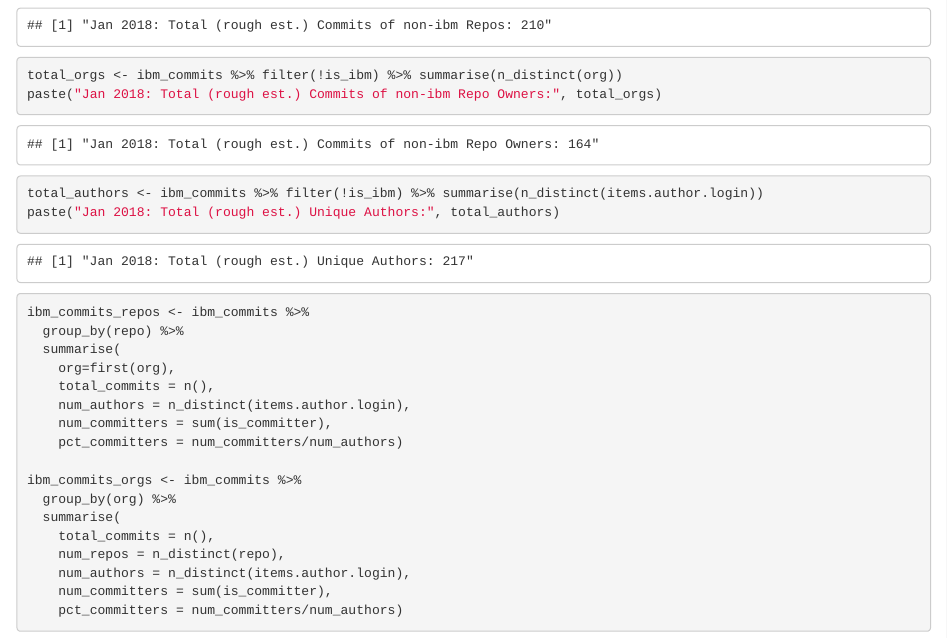
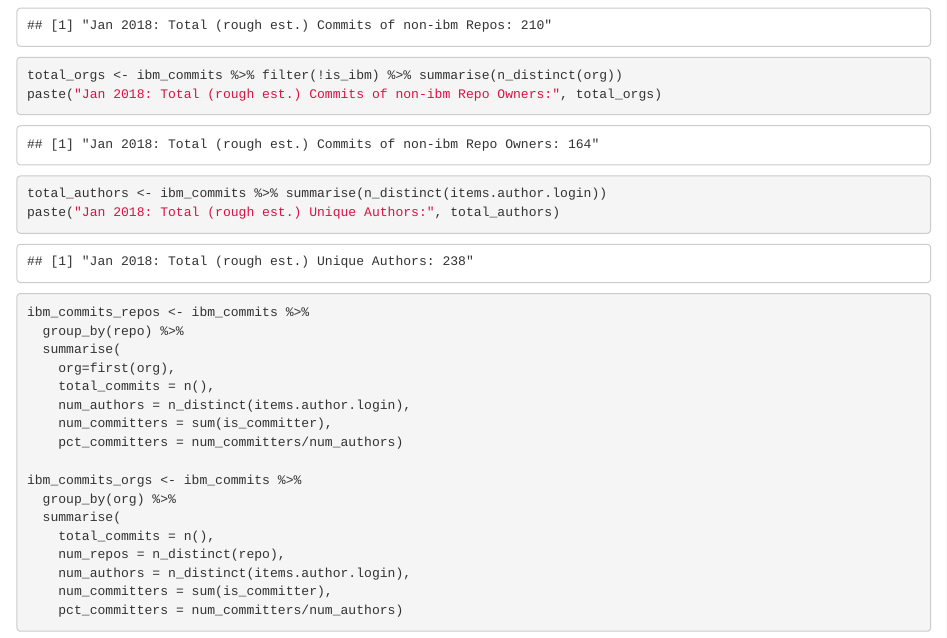
Before and after one commit to countering-bean-counting/meta-beans-prequel, an R Markdown document (org_commits/ibm_v1/ibm_commits/ibm_github_commits.Rmd): the page in a window 1100 px wide, from 1720 px down. Rendered offline with R 4.5, knitr and Pandoc, with nearby package versions; some code elsewhere in the file could not run offline.

Commit message:
overall total unique authors without filtering out ibm
Part of Issue #1

````diff
--- a/org_commits/ibm_v1/ibm_commits/ibm_github_commits.Rmd
+++ b/org_commits/ibm_v1/ibm_commits/ibm_github_commits.Rmd
@@ -90,7 +90,7 @@ paste("Jan 2018: Total (rough est.) Commits of non-ibm Repos:", total_repos)
 total_orgs <- ibm_commits %>% filter(!is_ibm) %>% summarise(n_distinct(org))
 paste("Jan 2018: Total (rough est.) Commits of non-ibm Repo Owners:", total_orgs)
 
-total_authors <- ibm_commits %>% filter(!is_ibm) %>% summarise(n_distinct(items.author.login))
+total_authors <- ibm_commits %>% summarise(n_distinct(items.author.login))
 paste("Jan 2018: Total (rough est.) Unique Authors:", total_authors)
 
 ```
````
